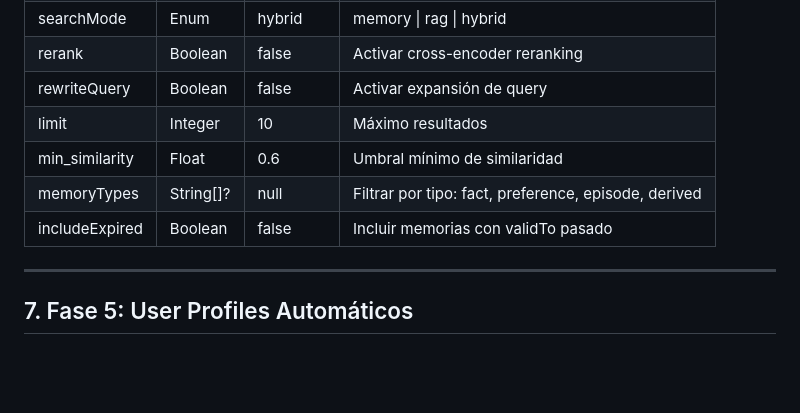
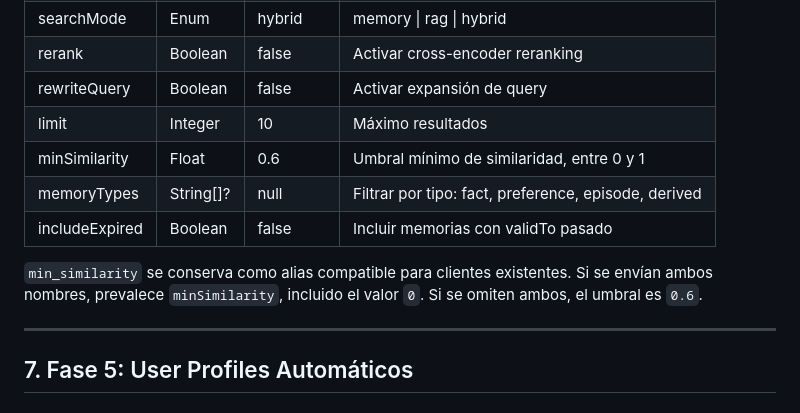
Before and after one commit to ablott976/supermemento, a Markdown page: docs/SPEC.md, the part around the change. Rendered like a GitHub page; blank space fills up the shorter version.

Commit message:
docs: documentar minSimilarity y su alias compatible

```diff
--- a/docs/SPEC.md
+++ b/docs/SPEC.md
@@ -376,9 +376,13 @@ Cada chunk incluye contexto del documento:
 | rerank | Boolean | false | Activar cross-encoder reranking |
 | rewriteQuery | Boolean | false | Activar expansión de query |
 | limit | Integer | 10 | Máximo resultados |
-| min_similarity | Float | 0.6 | Umbral mínimo de similaridad |
+| minSimilarity | Float | 0.6 | Umbral mínimo de similaridad, entre 0 y 1 |
 | memoryTypes | String[]? | null | Filtrar por tipo: fact, preference, episode, derived |
 | includeExpired | Boolean | false | Incluir memorias con validTo pasado |
+
+`min_similarity` se conserva como alias compatible para clientes existentes.
+Si se envían ambos nombres, prevalece `minSimilarity`, incluido el valor `0`.
+Si se omiten ambos, el umbral es `0.6`.
 
 ---
 
```
